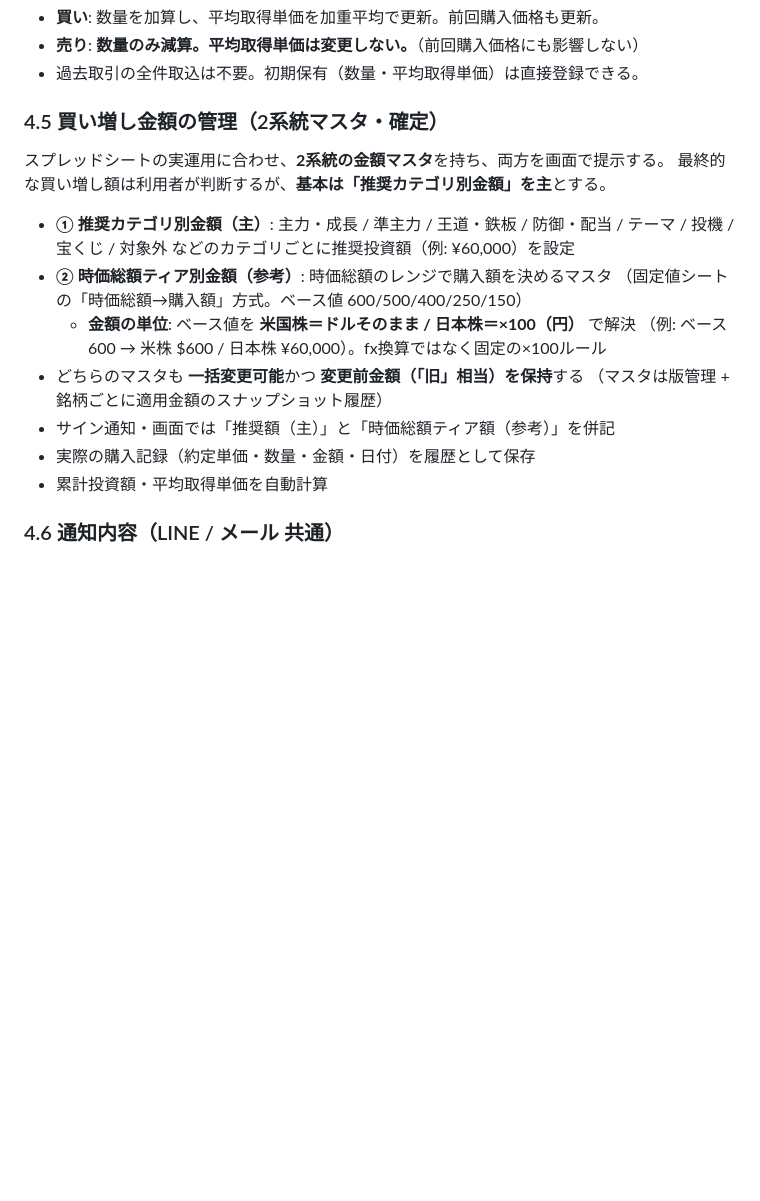
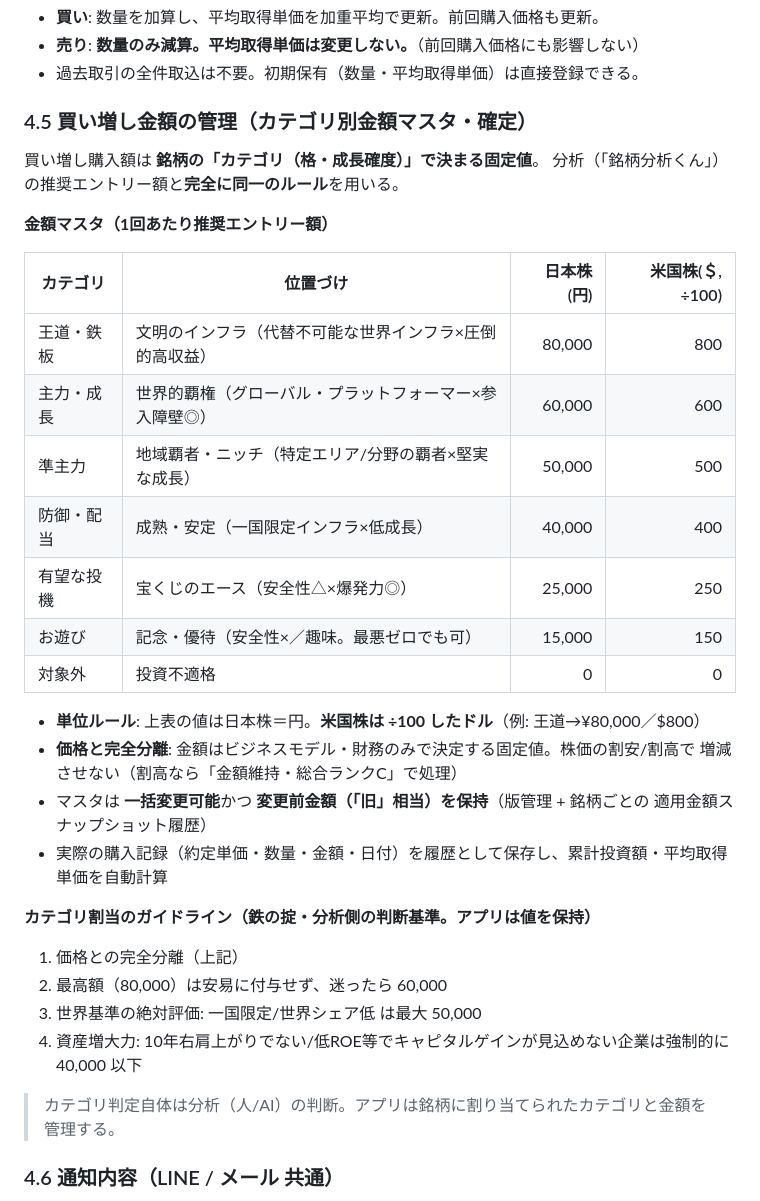
Before and after one commit to ziqebPmH473/securities-manager, a Markdown page: REQUIREMENTS.md, the part around one of its changes. Rendered like a GitHub page; blank space fills up the shorter version.

```diff
--- a/REQUIREMENTS.md
+++ b/REQUIREMENTS.md
@@ -130,21 +130,35 @@
 - **売り**: **数量のみ減算。平均取得単価は変更しない。**（前回購入価格にも影響しない）
 - 過去取引の全件取込は不要。初期保有（数量・平均取得単価）は直接登録できる。
 
-### 4.5 買い増し金額の管理（2系統マスタ・確定）
-スプレッドシートの実運用に合わせ、**2系統の金額マスタ**を持ち、両方を画面で提示する。
-最終的な買い増し額は利用者が判断するが、**基本は「推奨カテゴリ別金額」を主**とする。
+### 4.5 買い増し金額の管理（カテゴリ別金額マスタ・確定）
+買い増し購入額は **銘柄の「カテゴリ（格・成長確度）」で決まる固定値**。
+分析（「銘柄分析くん」）の推奨エントリー額と**完全に同一のルール**を用いる。
 
-- **① 推奨カテゴリ別金額（主）**: 主力・成長 / 準主力 / 王道・鉄板 / 防御・配当 /
-  テーマ / 投機 / 宝くじ / 対象外 などのカテゴリごとに推奨投資額（例: ¥60,000）を設定
-- **② 時価総額ティア別金額（参考）**: 時価総額のレンジで購入額を決めるマスタ
-  （固定値シートの「時価総額→購入額」方式。ベース値 600/500/400/250/150）
-  - **金額の単位**: ベース値を **米国株＝ドルそのまま / 日本株＝×100（円）** で解決
-    （例: ベース600 → 米株 \$600 / 日本株 ¥60,000）。fx換算ではなく固定の×100ルール
-- どちらのマスタも **一括変更可能**かつ **変更前金額（「旧」相当）を保持**する
-  （マスタは版管理 + 銘柄ごとに適用金額のスナップショット履歴）
-- サイン通知・画面では「推奨額（主）」と「時価総額ティア額（参考）」を併記
-- 実際の購入記録（約定単価・数量・金額・日付）を履歴として保存
-- 累計投資額・平均取得単価を自動計算
+**金額マスタ（1回あたり推奨エントリー額）**
+
+| カテゴリ | 位置づけ | 日本株(円) | 米国株(＄, ÷100) |
+|---------|---------|-----------:|----------------:|
+| 王道・鉄板 | 文明のインフラ（代替不可能な世界インフラ×圧倒的高収益） | 80,000 | 800 |
+| 主力・成長 | 世界的覇権（グローバル・プラットフォーマー×参入障壁◎） | 60,000 | 600 |
+| 準主力 | 地域覇者・ニッチ（特定エリア/分野の覇者×堅実な成長） | 50,000 | 500 |
+| 防御・配当 | 成熟・安定（一国限定インフラ×低成長） | 40,000 | 400 |
+| 有望な投機 | 宝くじのエース（安全性△×爆発力◎） | 25,000 | 250 |
+| お遊び | 記念・優待（安全性×／趣味。最悪ゼロでも可） | 15,000 | 150 |
+| 対象外 | 投資不適格 | 0 | 0 |
+
+- **単位ルール**: 上表の値は日本株＝円。**米国株は ÷100 したドル**（例: 王道→¥80,000／\$800）
+- **価格と完全分離**: 金額はビジネスモデル・財務のみで決定する固定値。株価の割安/割高で
+  増減させない（割高なら「金額維持・総合ランクC」で処理）
+- マスタは **一括変更可能**かつ **変更前金額（「旧」相当）を保持**（版管理 + 銘柄ごとの
+  適用金額スナップショット履歴）
+- 実際の購入記録（約定単価・数量・金額・日付）を履歴として保存し、累計投資額・平均取得単価を自動計算
+
+**カテゴリ割当のガイドライン（鉄の掟・分析側の判断基準。アプリは値を保持）**
+1. 価格との完全分離（上記）
+2. 最高額（80,000）は安易に付与せず、迷ったら 60,000
+3. 世界基準の絶対評価: 一国限定/世界シェア低 は最大 50,000
+4. 資産増大力: 10年右肩上がりでない/低ROE等でキャピタルゲインが見込めない企業は強制的に 40,000 以下
+> カテゴリ判定自体は分析（人/AI）の判断。アプリは銘柄に割り当てられたカテゴリと金額を管理する。
 
 ### 4.6 通知内容（LINE / メール 共通）
 - 銘柄名・ティッカー / サイン種別（初回 or 買い増し） / 現在値 / トリガー価格 /
```
Also changed, not shown: other parts of REQUIREMENTS.md (+6 -8 lines), DESIGN.md (+46 -49 lines).
